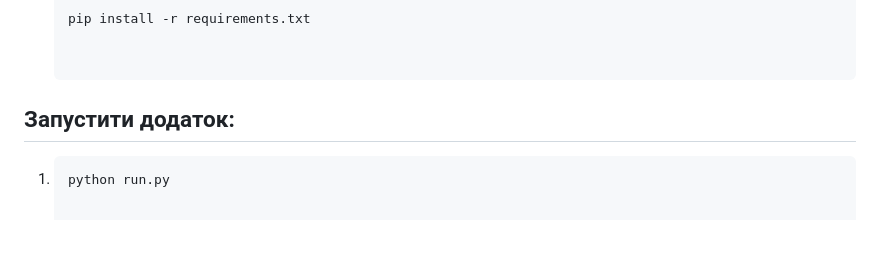
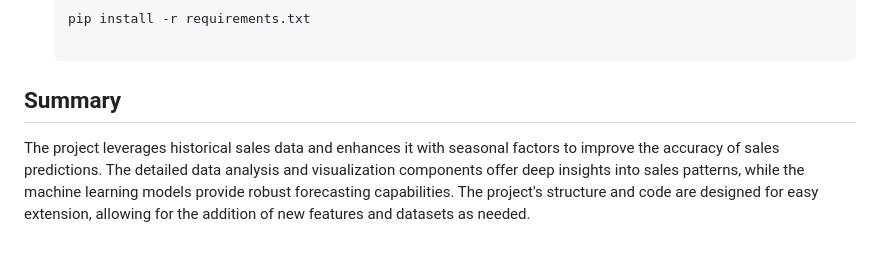
Before and after one commit to boghtml/Hackathon_Effective-forecasting_business_growth_in_Ukraine, a Markdown page: README.md, the part around the change printed below. Rendered like a GitHub page.

````diff
--- a/README.md
+++ b/README.md
@@ -36,7 +82,6 @@
    ```sh
    pip install -r requirements.txt
 
+## Summary
 
-## Запустити додаток:
-1. ```sh
-   python run.py
+The project leverages historical sales data and enhances it with seasonal factors to improve the accuracy of sales predictions. The detailed data analysis and visualization components offer deep insights into sales patterns, while the machine learning models provide robust forecasting capabilities. The project's structure and code are designed for easy extension, allowing for the addition of new features and datasets as needed.
````
Also changed, not shown: other parts of README.md (+72 -26 lines).
